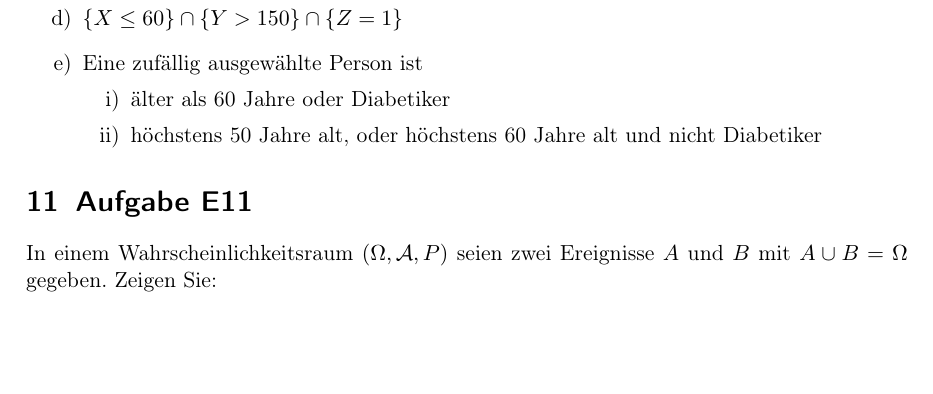
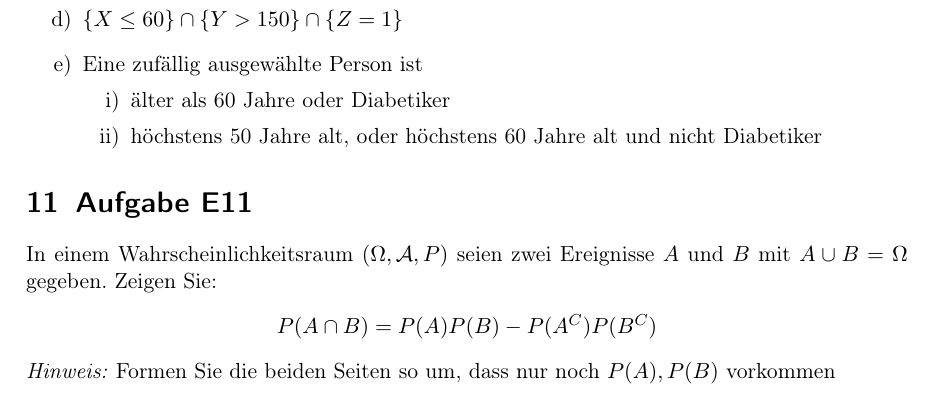
Before and after one commit to hackersad/Hacker, a LaTeX document (Docs/Statistik.tex): part of page 10 of 10, cut so that both start at the same text, the shorter picture padded with empty space. Compiled offline with pdfLaTeX; the source files are stored in an older character set and shown here as Unicode.

Commit message:
Aufgabe 11 vervollständigt

```diff
--- a/Docs/Statistik.tex
+++ b/Docs/Statistik.tex
@@ -420,7 +420,10 @@ Es sei X das Alter der untersuchten Person, Y die Cholesterinmenge (in $mg/l$) i
 
 \section{Aufgabe E11}
 In einem Wahrscheinlichkeitsraum $(\Omega, \mathcal A , P )$ seien zwei Ereignisse $A$ und $B$ mit $A \cup B = \Omega$ gegeben. Zeigen Sie:
-
+\begin{center}
+ $P(A \cap B) = P(A)P(B) - P(A^C)P(B^C)$
+\end{center}
+\textit{Hinweis:} Formen Sie die beiden Seiten so um, dass nur noch $P(A),P(B)$ vorkommen
 
 
 
```
